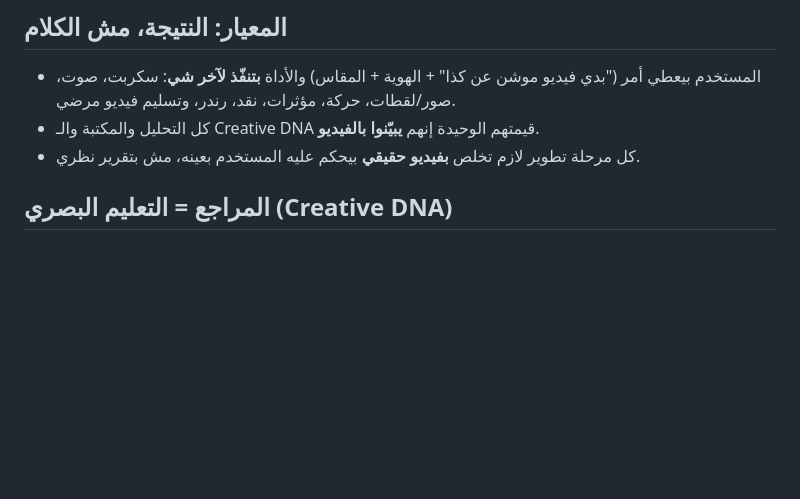
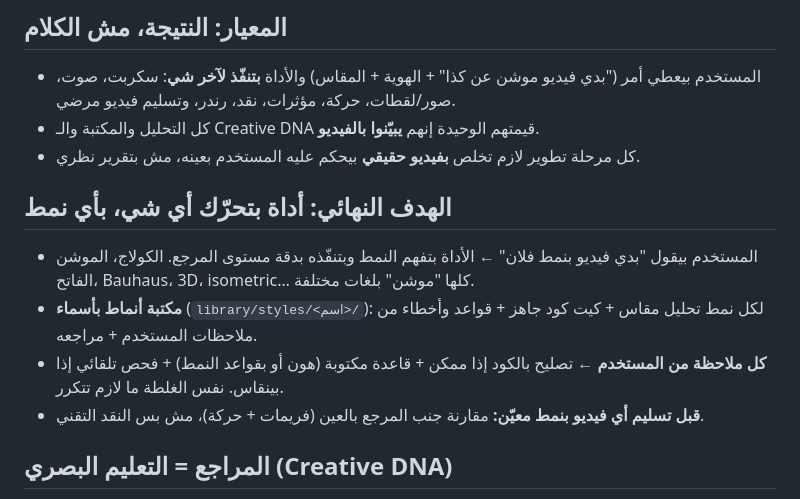
Before and after one commit to freeeepalestineeee93-art/claude-workspace, a Markdown page: docs/VISION.md, the part around the change. Drawn GitHub-style; blank space fills up the shorter version.

Commit message:
VISION: goal = any motion in any named style; style library index
Co-Authored-By: Claude Opus 5.5 <noreply@anthropic.com>
Claude-Session: https://claude.ai/code/session_019ojT4wEy7YUyGaP4MLUPL1

```diff
--- a/docs/VISION.md
+++ b/docs/VISION.md
@@ -11,6 +11,12 @@
 - المستخدم بيعطي أمر ("بدي فيديو موشن عن كذا" + الهوية + المقاس) والأداة **بتنفّذ لآخر شي**: سكربت، صوت، صور/لقطات، حركة، مؤثرات، نقد، رندر، وتسليم فيديو مرضي.
 - كل التحليل والمكتبة والـ Creative DNA قيمتهم الوحيدة إنهم **يبيّنوا بالفيديو**.
 - كل مرحلة تطوير لازم تخلص **بفيديو حقيقي** بيحكم عليه المستخدم بعينه، مش بتقرير نظري.
+
+## الهدف النهائي: أداة بتحرّك أي شي، بأي نمط
+- المستخدم بيقول "بدي فيديو بنمط فلان" ← الأداة بتفهم النمط وبتنفّذه بدقة مستوى المرجع. الكولاج، الموشن الفاتح، Bauhaus، 3D، isometric… كلها "موشن" بلغات مختلفة.
+- **مكتبة أنماط بأسماء** (`library/styles/<اسم>/`): لكل نمط تحليل مقاس + كيت كود جاهز + قواعد وأخطاء من ملاحظات المستخدم + مراجعه.
+- **كل ملاحظة من المستخدم** ← تصليح بالكود إذا ممكن + قاعدة مكتوبة (هون أو بقواعد النمط) + فحص تلقائي إذا بينقاس. نفس الغلطة ما لازم تتكرر.
+- **قبل تسليم أي فيديو بنمط معيّن:** مقارنة جنب المرجع بالعين (فريمات + حركة)، مش بس النقد التقني.
 
 ## المراجع = التعليم البصري (Creative DNA)
 - المراجع (`projects/references/refs/`) هي مكتبة تعلّم: حركة كاميرا، افكتات، حركة عناصر، مونتاج، تايبوغرافي، صوت، إيقاع… **كل شي**.
```
Also changed, not shown: library/styles/README.md (added, +9 -0 lines).
